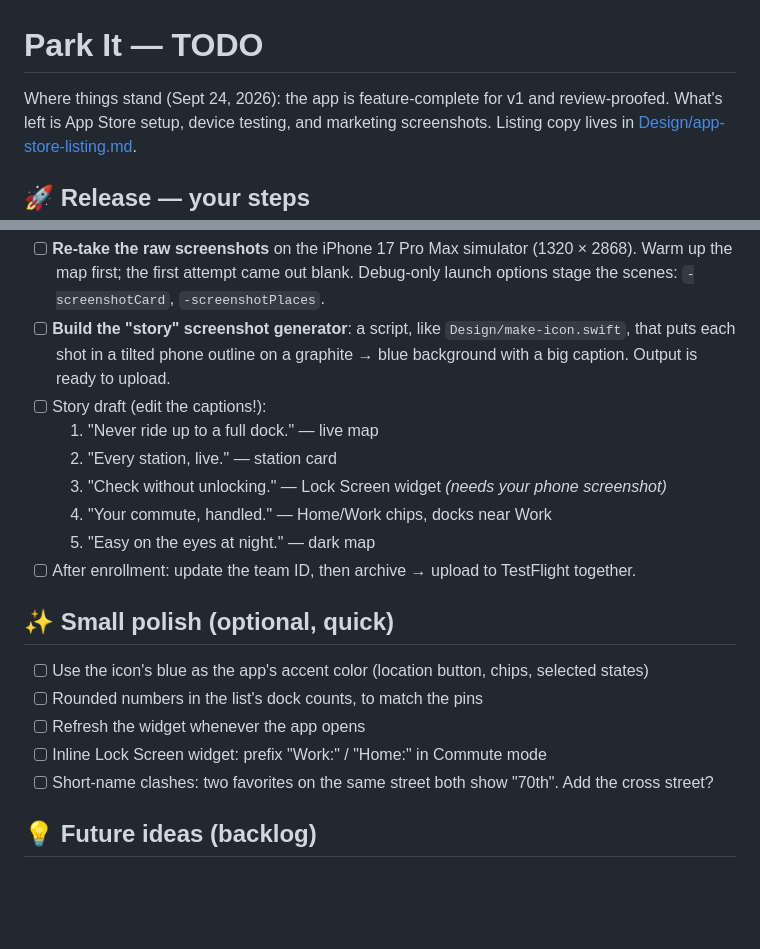
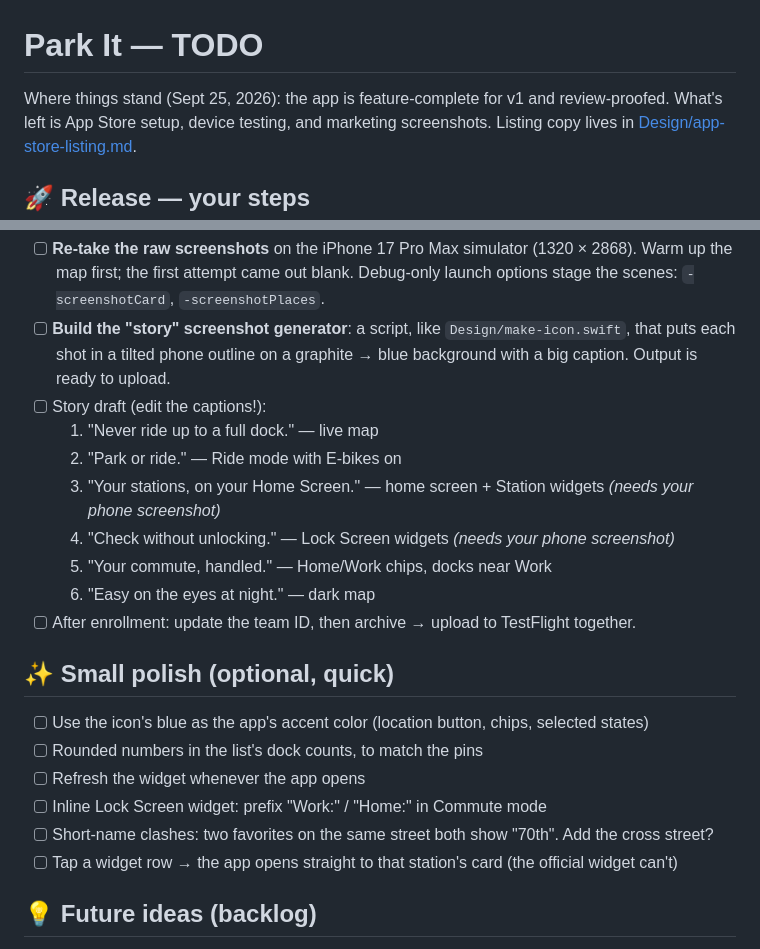
Before and after one commit to nshampoo/citibike-parking, a Markdown page: TODO.md, 2 parts joined by grey strips. Drawn GitHub-style; blank space fills up the shorter version.

Commit message:
TODO: refresh for tonight — widget slides in the story, widget deep-link idea

```diff
--- a/TODO.md
+++ b/TODO.md
@@ -1,6 +1,6 @@
 # Park It — TODO
 
-Where things stand (Sept 24, 2026): the app is feature-complete for v1 and review-proofed.
+Where things stand (Sept 25, 2026): the app is feature-complete for v1 and review-proofed.
 What's left is App Store setup, device testing, and marketing screenshots.
 Listing copy lives in [Design/app-store-listing.md](Design/app-store-listing.md).
 
@@ -51,10 +51,11 @@ These have compiled cleanly but have never been used on a real device:
 - [ ] **Build the "story" screenshot generator**: a script, like `Design/make-icon.swift`, that puts each shot in a tilted phone outline on a graphite → blue background with a big caption. Output is ready to upload.
 - [ ] Story draft (edit the captions!):
   1. "Never ride up to a full dock." — live map
-  2. "Every station, live." — station card
-  3. "Check without unlocking." — Lock Screen widget *(needs your phone screenshot)*
-  4. "Your commute, handled." — Home/Work chips, docks near Work
-  5. "Easy on the eyes at night." — dark map
+  2. "Park or ride." — Ride mode with E-bikes on
+  3. "Your stations, on your Home Screen." — home screen + Station widgets *(needs your phone screenshot)*
+  4. "Check without unlocking." — Lock Screen widgets *(needs your phone screenshot)*
+  5. "Your commute, handled." — Home/Work chips, docks near Work
+  6. "Easy on the eyes at night." — dark map
 - [ ] After enrollment: update the team ID, then archive → upload to TestFlight together.
 
 ## ✨ Small polish (optional, quick)
@@ -64,6 +65,7 @@ These have compiled cleanly but have never been used on a real device:
 - [ ] Refresh the widget whenever the app opens
 - [ ] Inline Lock Screen widget: prefix "Work:" / "Home:" in Commute mode
 - [ ] Short-name clashes: two favorites on the same street both show "70th". Add the cross street?
+- [ ] Tap a widget row → the app opens straight to that station's card (the official widget can't)
 
 ## 💡 Future ideas (backlog)
 
```
